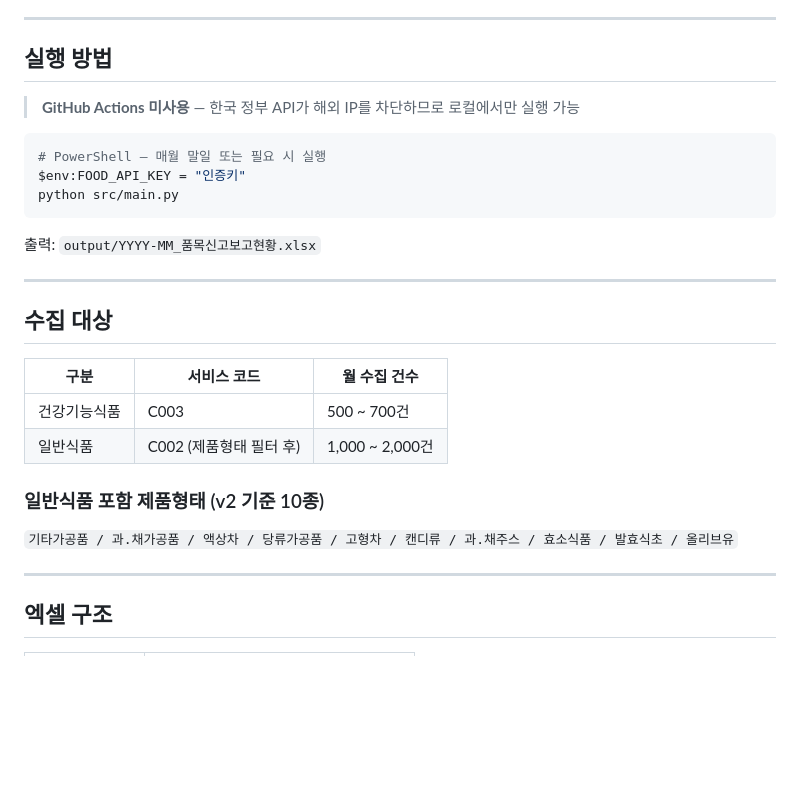
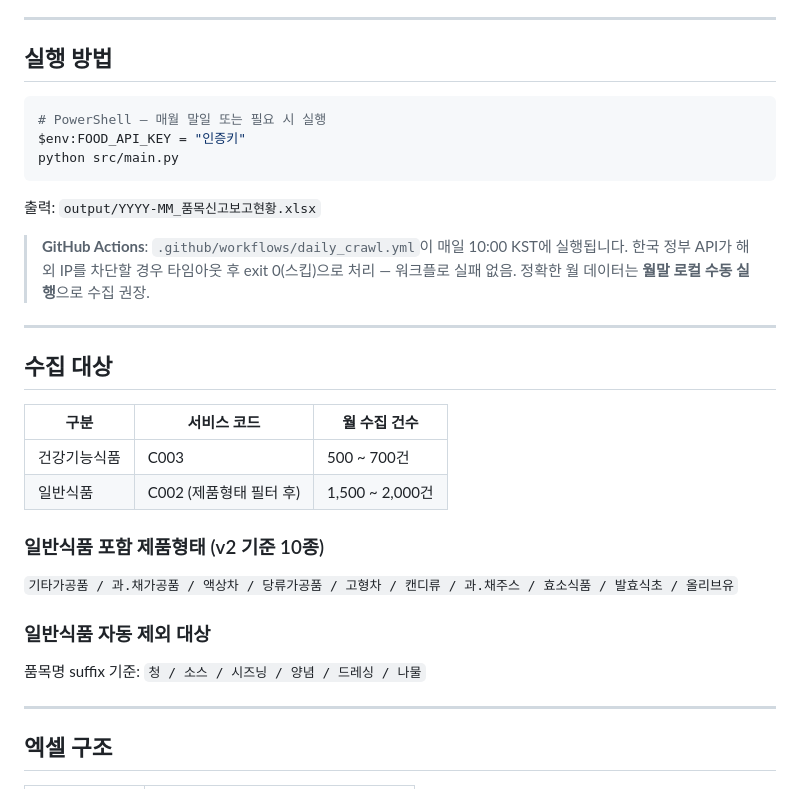
Before and after one commit to primexx98-sudo/food-product-status, a Markdown page: README.md, the part around one of its changes. GitHub-like rendering; blank space fills up the shorter version.

````diff
--- a/README.md
+++ b/README.md
@@ -7,8 +7,6 @@
 
 ## 실행 방법
 
-> **GitHub Actions 미사용** — 한국 정부 API가 해외 IP를 차단하므로 로컬에서만 실행 가능
-
 ```powershell
 # PowerShell — 매월 말일 또는 필요 시 실행
 $env:FOOD_API_KEY = "인증키"
@@ -17,6 +15,10 @@ python src/main.py
 
 출력: `output/YYYY-MM_품목신고보고현황.xlsx`
 
+> **GitHub Actions**: `.github/workflows/daily_crawl.yml`이 매일 10:00 KST에 실행됩니다.
+> 한국 정부 API가 해외 IP를 차단할 경우 타임아웃 후 exit 0(스킵)으로 처리 — 워크플로 실패 없음.
+> 정확한 월 데이터는 **월말 로컬 수동 실행**으로 수집 권장.
+
 ---
 
 ## 수집 대상
@@ -24,10 +26,13 @@ python src/main.py
 | 구분 | 서비스 코드 | 월 수집 건수 |
 |------|------------|------------|
 | 건강기능식품 | C003 | 500 ~ 700건 |
-| 일반식품 | C002 (제품형태 필터 후) | 1,000 ~ 2,000건 |
+| 일반식품 | C002 (제품형태 필터 후) | 1,500 ~ 2,000건 |
 
 ### 일반식품 포함 제품형태 (v2 기준 10종)
 `기타가공품 / 과.채가공품 / 액상차 / 당류가공품 / 고형차 / 캔디류 / 과.채주스 / 효소식품 / 발효식초 / 올리브유`
+
+### 일반식품 자동 제외 대상
+품목명 suffix 기준: `청 / 소스 / 시즈닝 / 양념 / 드레싱 / 나물`
 
 ---
 
````
Also changed, not shown: other parts of README.md (+34 -15 lines), 설계서.md (+47 -10 lines).
